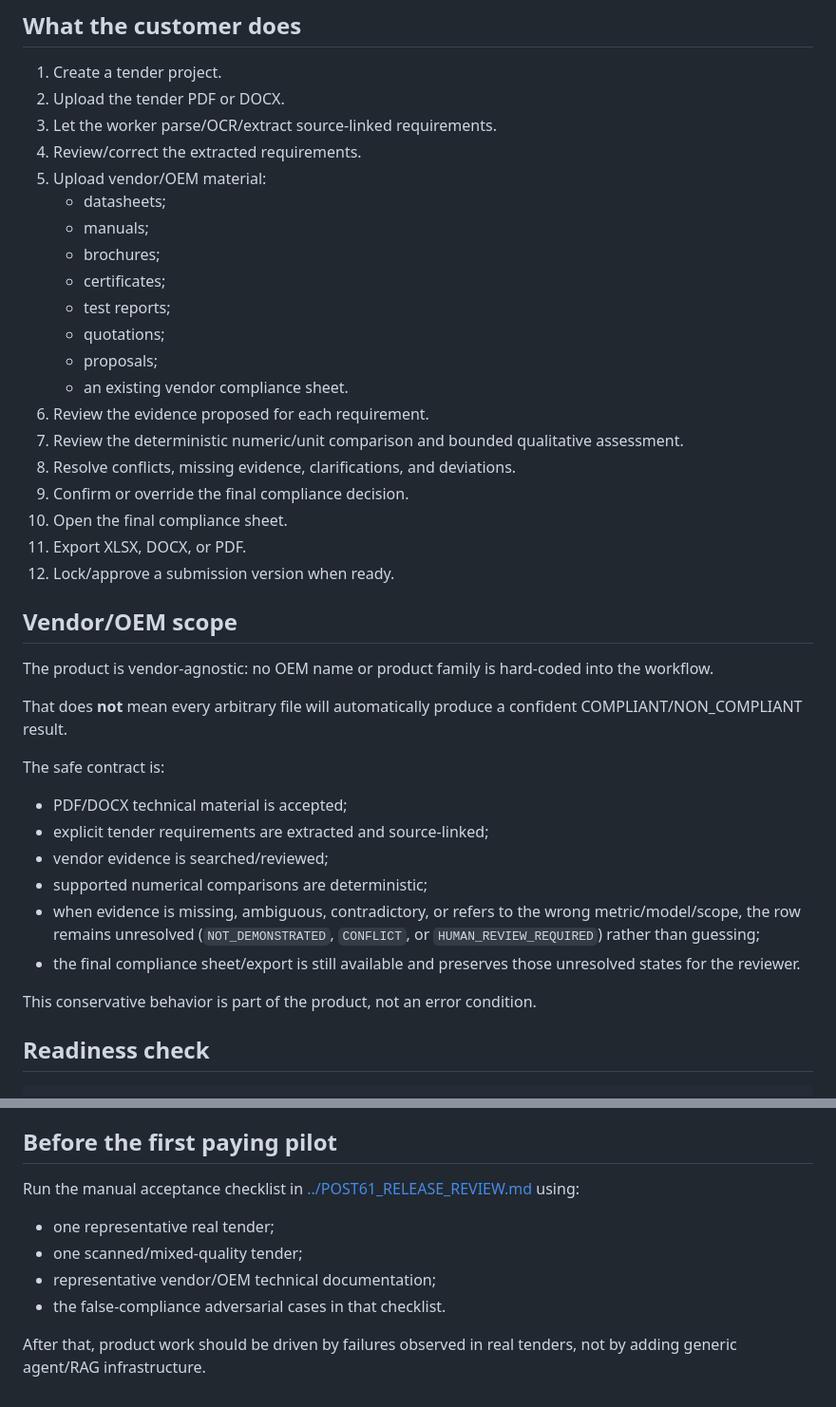
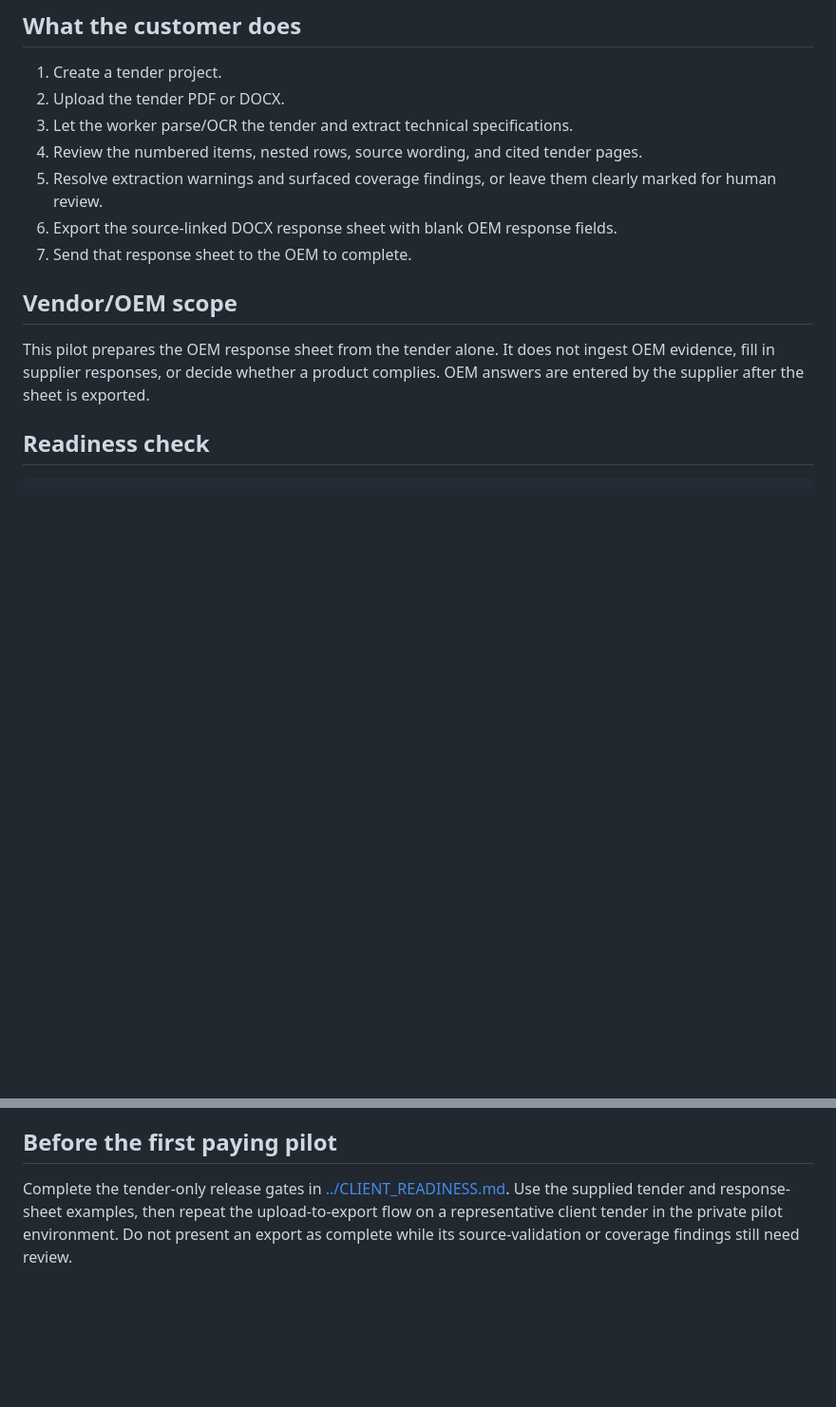
Before and after one commit to ayushcodes13/tender-compliance-engine, a Markdown page: docs/runbooks/pilot-handoff.md, 2 parts joined by grey strips. Shown at 95% size. Drawn GitHub-style; blank space fills up the shorter version.

```diff
--- a/docs/runbooks/pilot-handoff.md
+++ b/docs/runbooks/pilot-handoff.md
@@ -40,48 +40,18 @@ private reverse proxy or VPN. Do not expose the UI directly to the internet.
 
 1. Create a tender project.
 2. Upload the tender PDF or DOCX.
-3. Let the worker parse/OCR/extract source-linked requirements.
-4. Review/correct the extracted requirements.
-5. Upload vendor/OEM material:
-   - datasheets;
-   - manuals;
-   - brochures;
-   - certificates;
-   - test reports;
-   - quotations;
-   - proposals;
-   - an existing vendor compliance sheet.
-6. Review the evidence proposed for each requirement.
-7. Review the deterministic numeric/unit comparison and bounded qualitative
-   assessment.
-8. Resolve conflicts, missing evidence, clarifications, and deviations.
-9. Confirm or override the final compliance decision.
-10. Open the final compliance sheet.
-11. Export XLSX, DOCX, or PDF.
-12. Lock/approve a submission version when ready.
+3. Let the worker parse/OCR the tender and extract technical specifications.
+4. Review the numbered items, nested rows, source wording, and cited tender pages.
+5. Resolve extraction warnings and surfaced coverage findings, or leave them
+   clearly marked for human review.
+6. Export the source-linked DOCX response sheet with blank OEM response fields.
+7. Send that response sheet to the OEM to complete.
 
 ## Vendor/OEM scope
 
-The product is vendor-agnostic: no OEM name or product family is hard-coded into
-the workflow.
-
-That does **not** mean every arbitrary file will automatically produce a
-confident COMPLIANT/NON_COMPLIANT result.
-
-The safe contract is:
-
-- PDF/DOCX technical material is accepted;
-- explicit tender requirements are extracted and source-linked;
-- vendor evidence is searched/reviewed;
-- supported numerical comparisons are deterministic;
-- when evidence is missing, ambiguous, contradictory, or refers to the wrong
-  metric/model/scope, the row remains unresolved
-  (`NOT_DEMONSTRATED`, `CONFLICT`, or `HUMAN_REVIEW_REQUIRED`) rather than
-  guessing;
-- the final compliance sheet/export is still available and preserves those
-  unresolved states for the reviewer.
-
-This conservative behavior is part of the product, not an error condition.
+This pilot prepares the OEM response sheet from the tender alone. It does not
+ingest OEM evidence, fill in supplier responses, or decide whether a product
+complies. OEM answers are entered by the supplier after the sheet is exported.
 
 ## Readiness check
 
@@ -134,13 +104,9 @@ to delete the PostgreSQL, Redis, and document-storage Docker volumes.
 
 ## Before the first paying pilot
 
-Run the manual acceptance checklist in
-[../POST61_RELEASE_REVIEW.md](../POST61_RELEASE_REVIEW.md) using:
-
-- one representative real tender;
-- one scanned/mixed-quality tender;
-- representative vendor/OEM technical documentation;
-- the false-compliance adversarial cases in that checklist.
-
-After that, product work should be driven by failures observed in real tenders,
-not by adding generic agent/RAG infrastructure.
+Complete the tender-only release gates in
+[../CLIENT_READINESS.md](../CLIENT_READINESS.md). Use the supplied tender and
+response-sheet examples, then repeat the upload-to-export flow on a
+representative client tender in the private pilot environment. Do not present
+an export as complete while its source-validation or coverage findings still
+need review.
```
Also changed, not shown: README.md (+1 -1 lines), docs/CLIENT_READINESS.md (added, +89 -0 lines), docs/POST61_RELEASE_REVIEW.md (+6 -0 lines), docs/screenshots/screenshot-landing.png, 8 other files.
